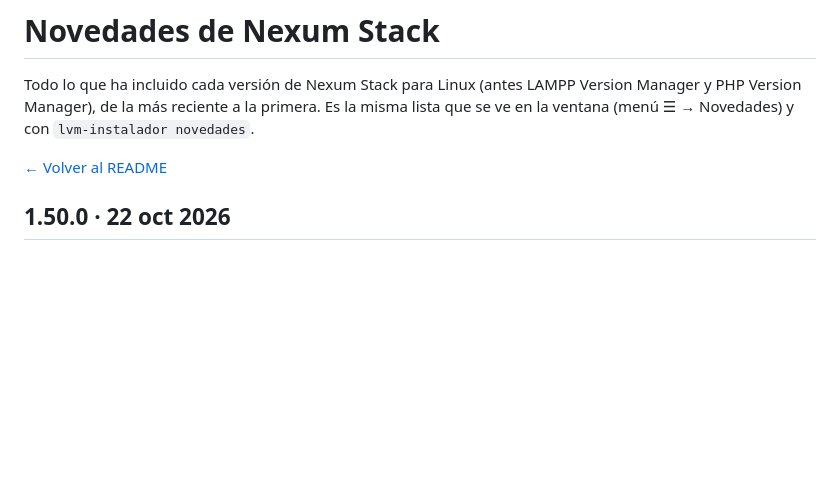
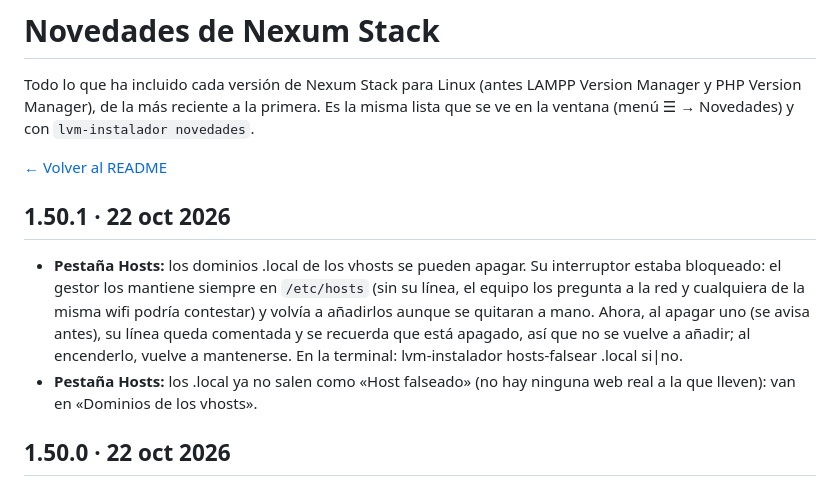
Before and after one commit to mariomasku/nexum-stack, a Markdown page: CHANGELOG.md, the part around the change. Drawn GitHub-style; blank space fills up the shorter version.

```diff
--- a/CHANGELOG.md
+++ b/CHANGELOG.md
@@ -3,6 +3,11 @@
 Todo lo que ha incluido cada versión de Nexum Stack para Linux (antes LAMPP Version Manager y PHP Version Manager), de la más reciente a la primera. Es la misma lista que se ve en la ventana (menú ☰ → Novedades) y con `lvm-instalador novedades`.
 
 [← Volver al README](README.md)
+
+## 1.50.1 · 22 oct 2026
+
+- **Pestaña Hosts:** los dominios .local de los vhosts se pueden apagar. Su interruptor estaba bloqueado: el gestor los mantiene siempre en `/etc/hosts` (sin su línea, el equipo los pregunta a la red y cualquiera de la misma wifi podría contestar) y volvía a añadirlos aunque se quitaran a mano. Ahora, al apagar uno (se avisa antes), su línea queda comentada y se recuerda que está apagado, así que no se vuelve a añadir; al encenderlo, vuelve a mantenerse. En la terminal: lvm-instalador hosts-falsear <dominio>.local si|no.
+- **Pestaña Hosts:** los .local ya no salen como «Host falseado» (no hay ninguna web real a la que lleven): van en «Dominios de los vhosts».
 
 ## 1.50.0 · 22 oct 2026
 
```
Also changed, not shown: README.md (+1 -1 lines).
